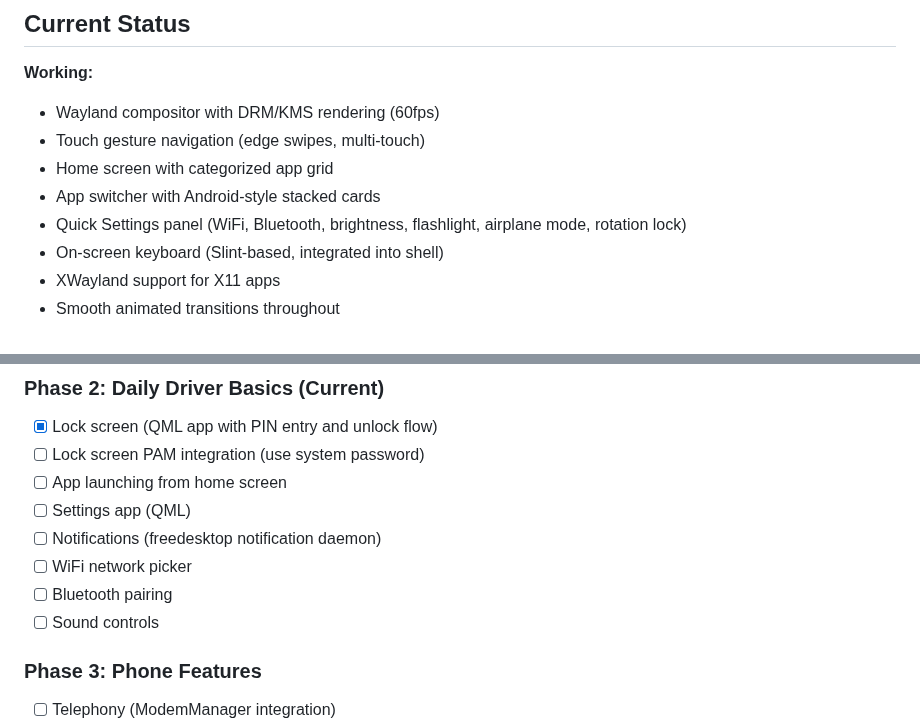
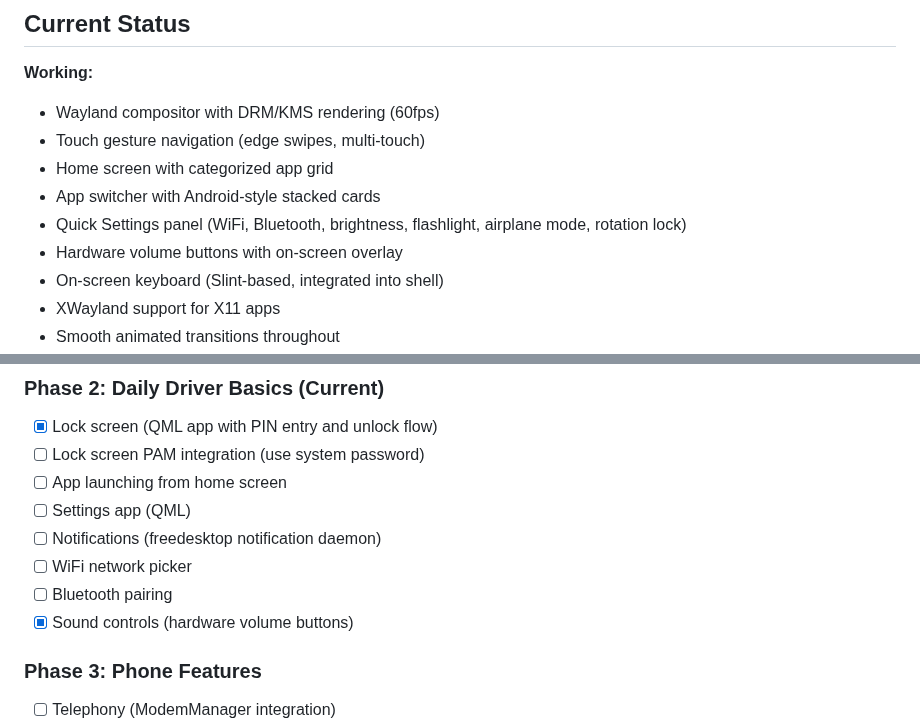
Before and after one commit to ruapotato/Flick, a Markdown page: README.md, 2 parts joined by grey strips. Rendered like a GitHub page.

Commit message:
Update README: volume controls working
- Added hardware volume buttons with overlay to features
- Marked sound controls as complete in roadmap

🤖 Generated with [Claude Code](https://claude.com/claude-code)

Co-Authored-By: Claude Opus 4.5 <noreply@anthropic.com>

```diff
--- a/README.md
+++ b/README.md
@@ -49,6 +49,7 @@ The hwcomposer backend uses a C shim library (`hwc-shim/`) that wraps Android's
 - Home screen with categorized app grid
 - App switcher with Android-style stacked cards
 - Quick Settings panel (WiFi, Bluetooth, brightness, flashlight, airplane mode, rotation lock)
+- Hardware volume buttons with on-screen overlay
 - On-screen keyboard (Slint-based, integrated into shell)
 - XWayland support for X11 apps
 - Smooth animated transitions throughout
@@ -226,7 +227,7 @@ Press `Ctrl+Alt+F1` through `Ctrl+Alt+F12` to switch between virtual terminals.
 - [ ] Notifications (freedesktop notification daemon)
 - [ ] WiFi network picker
 - [ ] Bluetooth pairing
-- [ ] Sound controls
+- [x] Sound controls (hardware volume buttons)
 
 ### Phase 3: Phone Features
 - [ ] Telephony (ModemManager integration)
```
